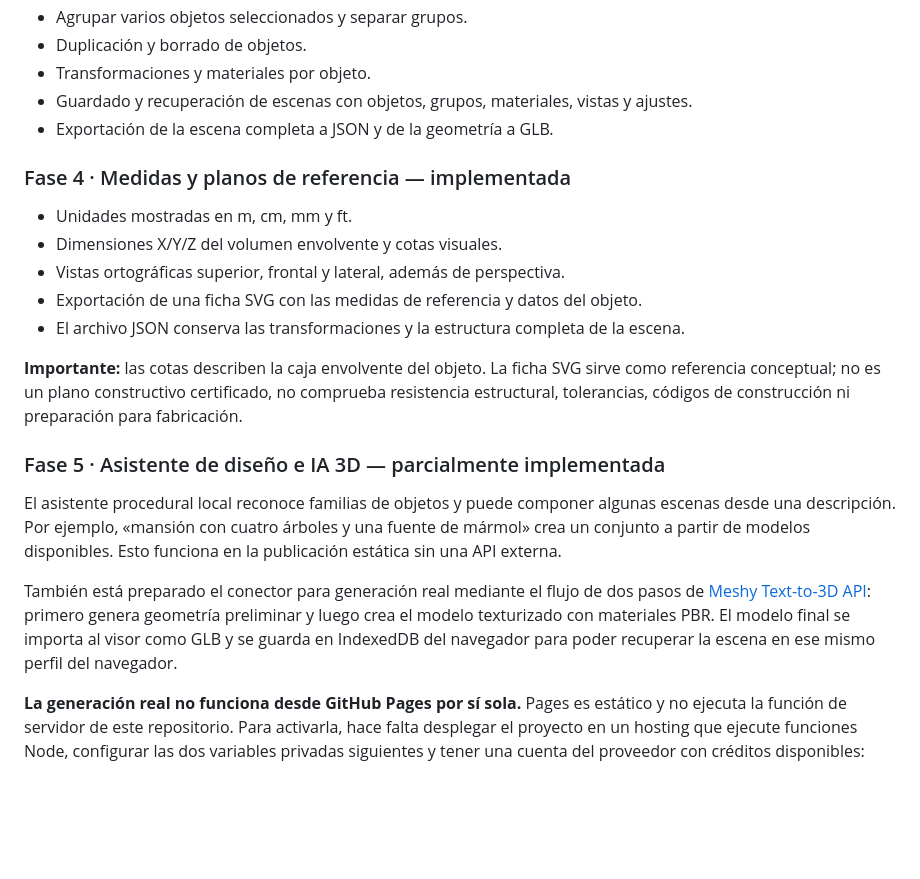
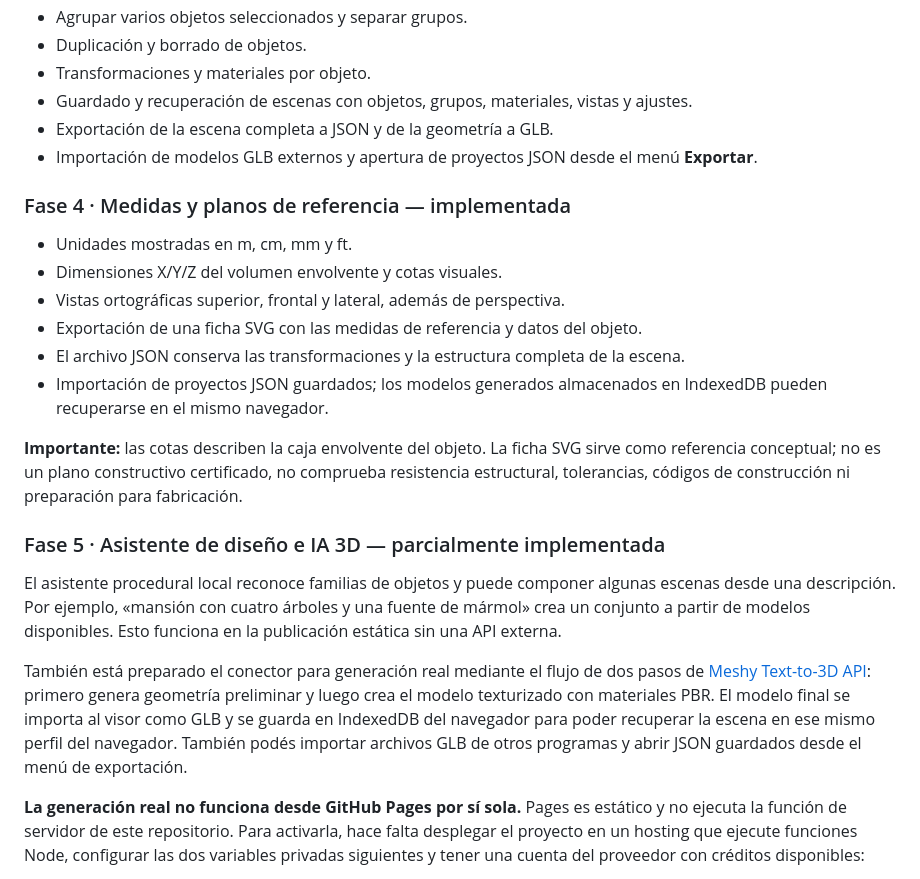
Before and after one commit to gomeza2/Juego, a Markdown page: README.md, the part around one of its changes. GitHub-like rendering; blank space fills up the shorter version.

Commit message:
Document import and export workflows and fix AI deployment instructions

```diff
--- a/README.md
+++ b/README.md
@@ -25,6 +25,7 @@ La biblioteca contiene productos, dispositivos, muebles, vehículos, formas org
 - Transformaciones y materiales por objeto.
 - Guardado y recuperación de escenas con objetos, grupos, materiales, vistas y ajustes.
 - Exportación de la escena completa a JSON y de la geometría a GLB.
+- Importación de modelos GLB externos y apertura de proyectos JSON desde el menú **Exportar**.
 
 ### Fase 4 · Medidas y planos de referencia — implementada
 - Unidades mostradas en m, cm, mm y ft.
@@ -32,13 +33,14 @@ La biblioteca contiene productos, dispositivos, muebles, vehículos, formas org
 - Vistas ortográficas superior, frontal y lateral, además de perspectiva.
 - Exportación de una ficha SVG con las medidas de referencia y datos del objeto.
 - El archivo JSON conserva las transformaciones y la estructura completa de la escena.
+- Importación de proyectos JSON guardados; los modelos generados almacenados en IndexedDB pueden recuperarse en el mismo navegador.
 
 **Importante:** las cotas describen la caja envolvente del objeto. La ficha SVG sirve como referencia conceptual; no es un plano constructivo certificado, no comprueba resistencia estructural, tolerancias, códigos de construcción ni preparación para fabricación.
 
 ### Fase 5 · Asistente de diseño e IA 3D — parcialmente implementada
 El asistente procedural local reconoce familias de objetos y puede componer algunas escenas desde una descripción. Por ejemplo, «mansión con cuatro árboles y una fuente de mármol» crea un conjunto a partir de modelos disponibles. Esto funciona en la publicación estática sin una API externa.
 
-También está preparado el conector para generación real mediante el flujo de dos pasos de [Meshy Text-to-3D API](https://docs.meshy.ai/en/api/text-to-3d): primero genera geometría preliminar y luego crea el modelo texturizado con materiales PBR. El modelo final se importa al visor como GLB y se guarda en IndexedDB del navegador para poder recuperar la escena en ese mismo perfil del navegador.
+También está preparado el conector para generación real mediante el flujo de dos pasos de [Meshy Text-to-3D API](https://docs.meshy.ai/en/api/text-to-3d): primero genera geometría preliminar y luego crea el modelo texturizado con materiales PBR. El modelo final se importa al visor como GLB y se guarda en IndexedDB del navegador para poder recuperar la escena en ese mismo perfil del navegador. También podés importar archivos GLB de otros programas y abrir JSON guardados desde el menú de exportación.
 
 **La generación real no funciona desde GitHub Pages por sí sola.** Pages es estático y no ejecuta la función de servidor de este repositorio. Para activarla, hace falta desplegar el proyecto en un hosting que ejecute funciones Node, configurar las dos variables privadas siguientes y tener una cuenta del proveedor con créditos disponibles:
 - `MESHY_API_KEY`: clave privada del proveedor, únicamente en el servidor.
```
Also changed, not shown: other parts of README.md (+1 -1 lines).
